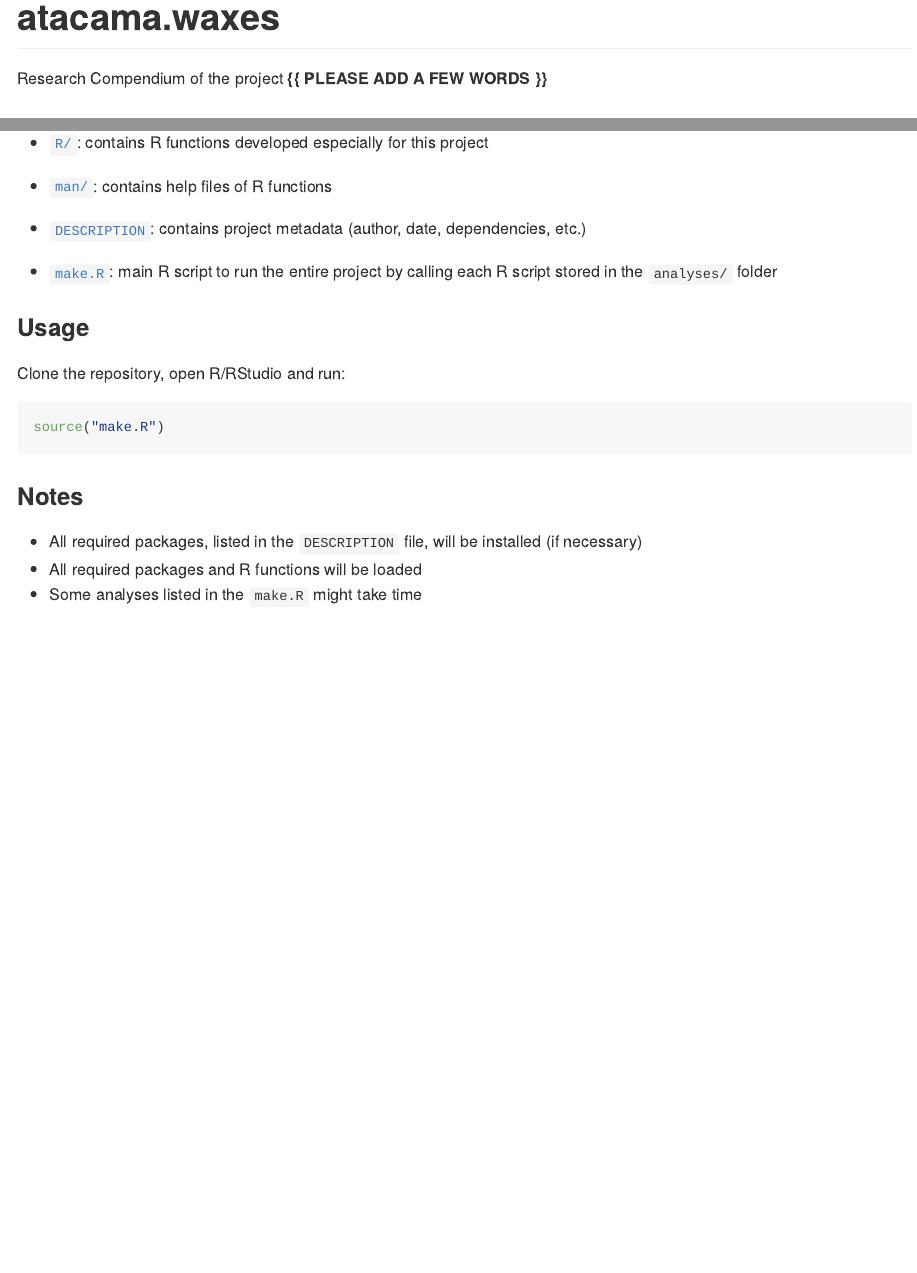
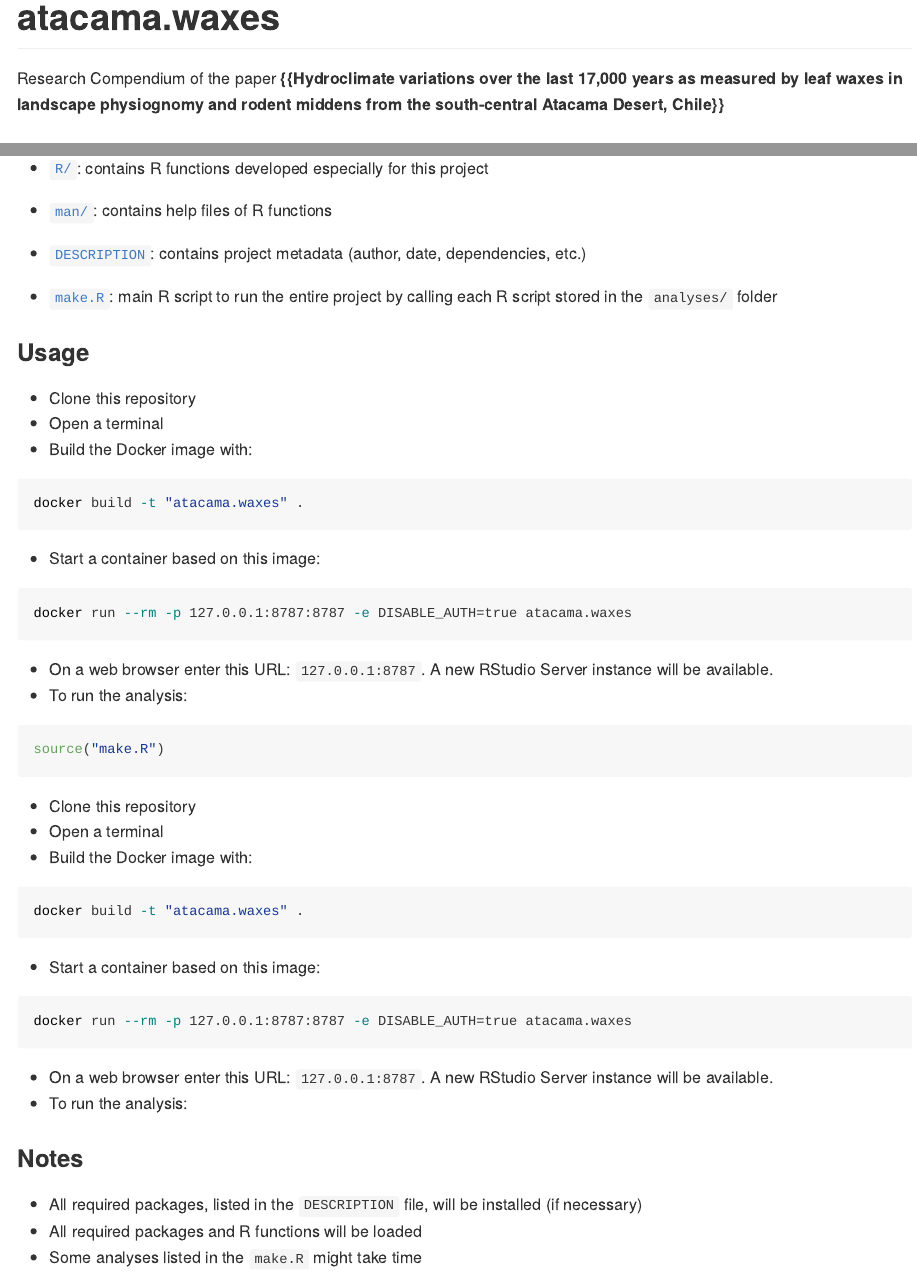
Before and after one commit to mat1506/atacama.waxes, an R Markdown document (README.Rmd): the page in a window 1100 px wide, from its top, and a second part further down, joined at a grey line. Rendered offline with R 4.5, knitr and Pandoc, with nearby package versions; badge pictures from the web are left out.

Commit message:
First changes

````diff
--- a/README.Rmd
+++ b/README.Rmd
@@ -23,7 +23,7 @@ knitr::opts_chunk$set(collapse  = TRUE,
 <!-- badges: end -->
 
 
-Research Compendium of the project **{{ PLEASE ADD A FEW WORDS }}**
+Research Compendium of the paper **{{Hydroclimate variations over the last 17,000 years as measured by leaf waxes in landscape physiognomy and rodent middens from the south-central Atacama Desert, Chile}}**
 
 
 
@@ -67,11 +67,47 @@ main R script to run the entire project by calling each R script stored in the `
 
 ### Usage
 
-Clone the repository, open R/RStudio and run:
+- Clone this repository
+- Open a terminal
+- Build the Docker image with:
+
+```sh
+docker build -t "atacama.waxes" .
+```
+
+- Start a container based on this image:
+
+```sh
+docker run --rm -p 127.0.0.1:8787:8787 -e DISABLE_AUTH=true atacama.waxes
+```
+
+- On a web browser enter this URL: `127.0.0.1:8787`. A new RStudio Server
+instance will be available.
+- To run the analysis:
 
 ```{r eval = FALSE}
 source("make.R")
 ```
+
+
+- Clone this repository
+- Open a terminal
+- Build the Docker image with:
+
+```sh
+docker build -t "atacama.waxes" .
+```
+
+- Start a container based on this image:
+
+```sh
+docker run --rm -p 127.0.0.1:8787:8787 -e DISABLE_AUTH=true atacama.waxes
+```
+
+- On a web browser enter this URL: `127.0.0.1:8787`. A new RStudio Server
+instance will be available.
+- To run the analysis:
+
 
 
 
````
Also changed, not shown: make.R (+1 -1 lines), 7 other files.
